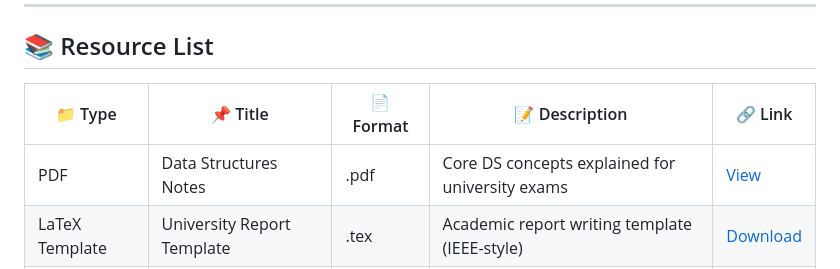
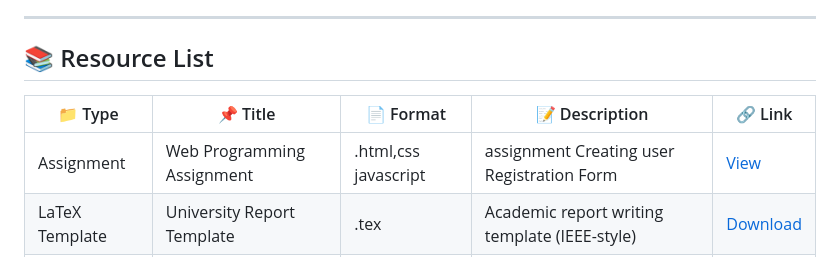
Before and after one commit to MossarrafHossainRobin/Educational-Resources, a Markdown page: README.md, the part around the change. Drawn GitHub-style.

```diff
--- a/README.md
+++ b/README.md
@@ -32,10 +32,12 @@
     </thead>
     <tbody>
       <tr>
-        <td>PDF</td>
-        <td>Data Structures Notes</td>
-        <td>.pdf</td>
-        <td>Core DS concepts explained for university exams</td>
+        <td>Assignment</td>
+        <td>Web Programming Assignment</td>
+        <td>.html,css javascript</td>
+        <td   <span title="This folder contains web programming assignments with detailed project files and screenshots.">
+    assignment
+  </span>Creating user Registration Form</td>
         <td><a href="./notes/data-structures.pdf">View</a></td>
       </tr>
       <tr>
```
